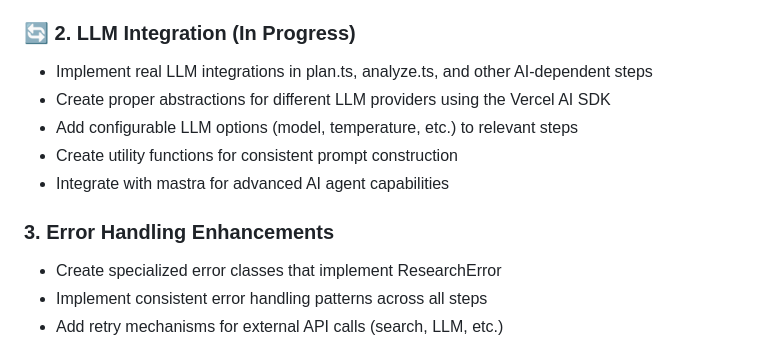
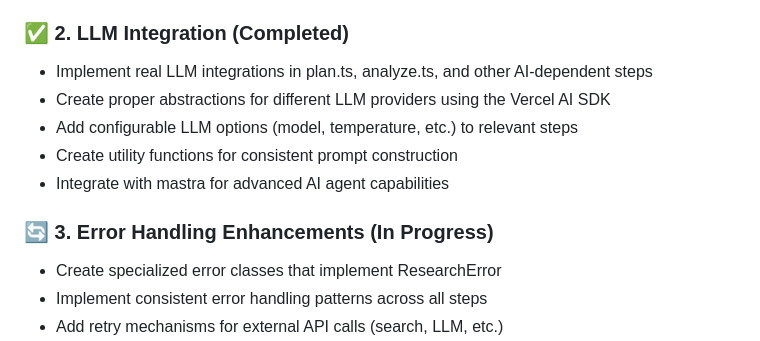
Before and after one commit to PlustOrg/datasleuth, a Markdown page: .github/copilot-instructions.md, the part around the change. GitHub-like rendering.

Commit message:
Update instructions

```diff
--- a/.github/copilot-instructions.md
+++ b/.github/copilot-instructions.md
@@ -49,14 +49,14 @@ Based on the current project status, here's the implementation plan:
 - Created type guards for runtime type checking
 - Implemented compatibility layers for external dependencies
 
-### 🔄 2. LLM Integration (In Progress)
+### ✅ 2. LLM Integration (Completed)
 - Implement real LLM integrations in plan.ts, analyze.ts, and other AI-dependent steps
 - Create proper abstractions for different LLM providers using the Vercel AI SDK
 - Add configurable LLM options (model, temperature, etc.) to relevant steps
 - Create utility functions for consistent prompt construction
 - Integrate with mastra for advanced AI agent capabilities
 
-### 3. Error Handling Enhancements
+### 🔄 3. Error Handling Enhancements (In Progress)
 - Create specialized error classes that implement ResearchError
 - Implement consistent error handling patterns across all steps
 - Add retry mechanisms for external API calls (search, LLM, etc.)
```
Also changed, not shown: docs/project-overview.md (+1 -2 lines).
